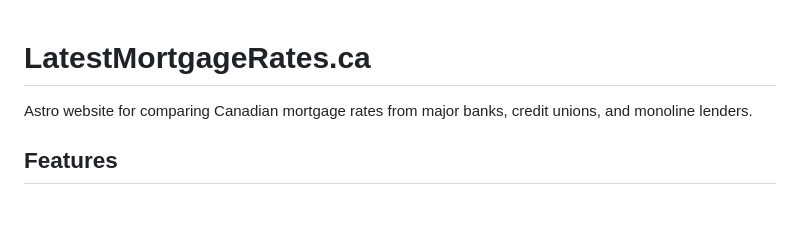
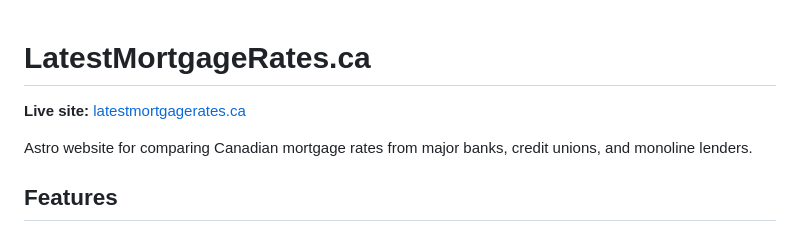
Before and after one commit to drewbotcarrothers/latestmortgagerates, a Markdown page: README.md, the part around the change. Drawn GitHub-style; blank space fills up the shorter version.

Commit message:
Add live site link at the top of the README
Make https://latestmortgagerates.ca/ an explicit markdown link
immediately after the H1 for SEO and discoverability.

Co-authored-by: DrewBot Carrothers <drewbotcarrothers@users.noreply.github.com>

```diff
--- a/README.md
+++ b/README.md
@@ -1,4 +1,6 @@
 # LatestMortgageRates.ca
+
+**Live site:** [latestmortgagerates.ca](https://latestmortgagerates.ca/)
 
 Astro website for comparing Canadian mortgage rates from major banks, credit unions, and monoline lenders.
 
```
